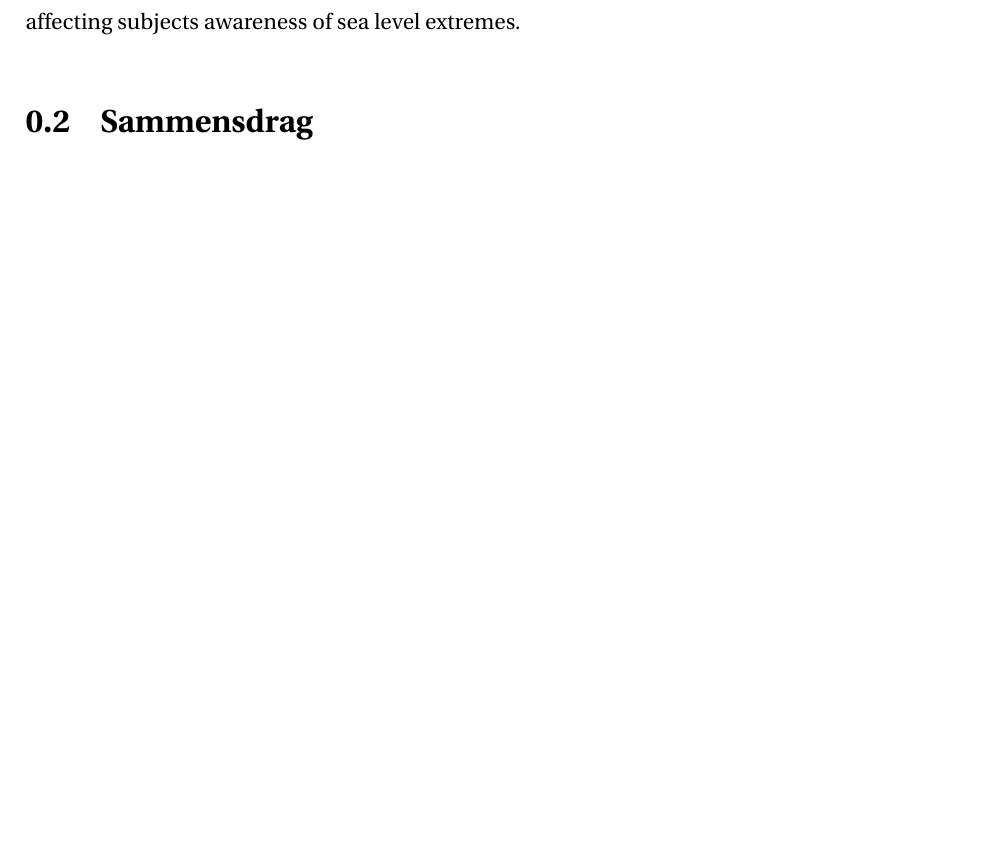
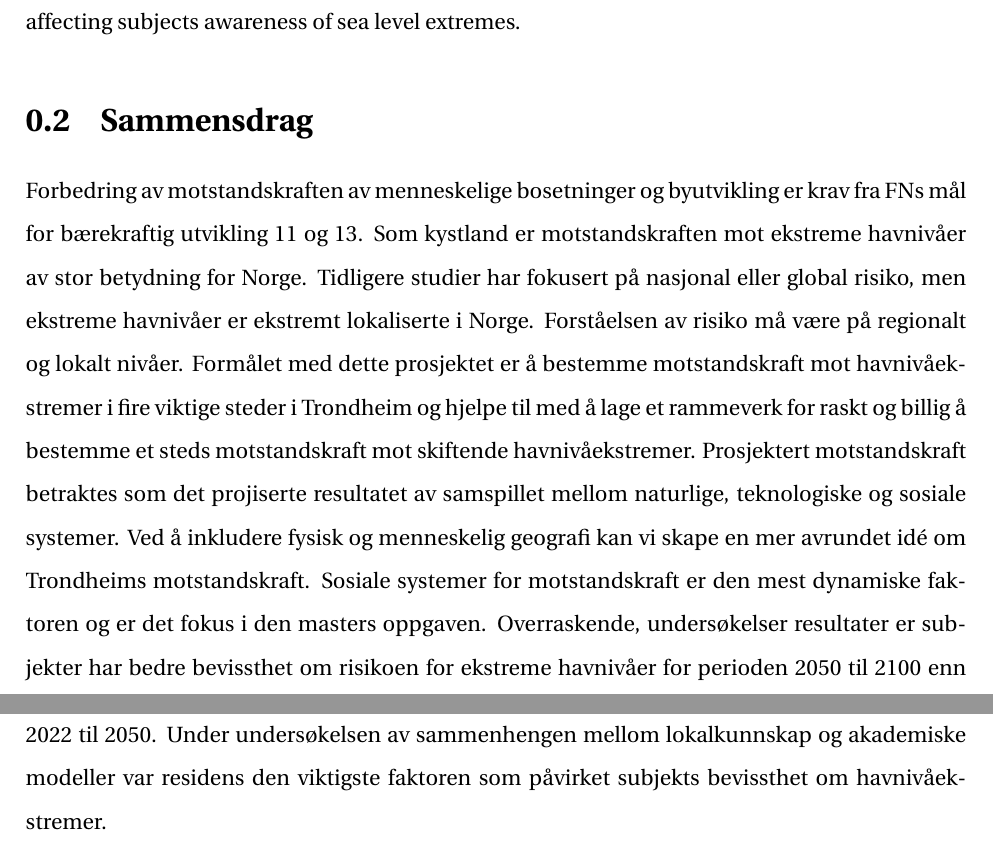
Before and after one commit to aamccormack/thesis_write, a LaTeX thesis (thesis.tex, which reads abstract.tex): part of page 1 of 123 before the commit and two parts of pages 1 and 2 of 124 after it, the two joined at a grey line, cut so that both start at the same text, the shorter picture padded with empty space. Compiled offline with pdfLaTeX.

Commit message:
write sammensdrag i.e Norwegian translation of abstract

```diff
--- a/abstract.tex
+++ b/abstract.tex
@@ -15,3 +15,5 @@ Improving the resilience of human settlements is required by UN SDG's 11 and 13.
 
 
 \section{Sammensdrag}
+Forbedring av motstandskraften av menneskelige bosetninger og byutvikling er krav fra FNs mål for bærekraftig utvikling 11 og 13. Som kystland er motstandskraften mot ekstreme havnivåer av stor betydning for Norge. Tidligere studier har fokusert på nasjonal eller global risiko, men ekstreme havnivåer er ekstremt lokaliserte i Norge. Forståelsen av risiko må være på regionalt og lokalt nivåer. Formålet med dette prosjektet er å bestemme motstandskraft mot havnivåekstremer i fire viktige steder i Trondheim og hjelpe til med å lage et rammeverk for raskt og billig å bestemme et steds motstandskraft mot skiftende havnivåekstremer. Prosjektert motstandskraft betraktes som det projiserte resultatet av samspillet mellom naturlige, teknologiske og sosiale systemer. Ved å inkludere fysisk og menneskelig geografi kan vi skape en mer avrundet idé om Trondheims motstandskraft.
+Sosiale systemer for motstandskraft er den mest dynamiske faktoren og er det fokus i den masters oppgaven. Overraskende, undersøkelser resultater er subjekter har bedre bevissthet om risikoen for ekstreme havnivåer for perioden 2050 til 2100 enn 2022 til 2050. Under undersøkelsen av sammenhengen mellom lokalkunnskap og akademiske modeller var residens den viktigste faktoren som påvirket subjekts bevissthet om havnivåekstremer.
```
